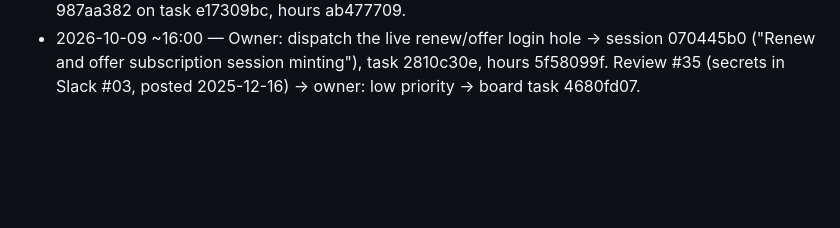
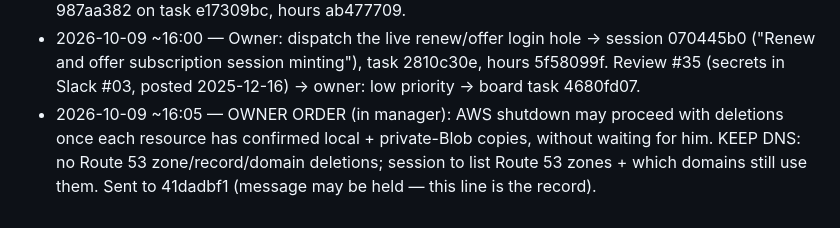
Before and after one commit to tlchatt/gymnasticbodies.com, a Markdown page: sessions/MANAGER.md, the part around the change. Drawn GitHub-style; blank space fills up the shorter version.

Commit message:
Manager: owner pre-approves AWS deletions, keep DNS

```diff
--- a/sessions/MANAGER.md
+++ b/sessions/MANAGER.md
@@ -148,3 +148,4 @@ Items waiting for a decision. A ruling turns each into a Technologic task (handl
 - 2026-10-09 15:26 — Item 12 logged-in prod check PASSED (3653640d: /admin/support all tabs, case card on /admin/cases/845, 403 logged out, temp admin deleted). Shipped 0c38122 (Held tab → Held / issues) + AWS notes ea7dcb0, push eeb0a01.
 - 2026-10-09 ~15:45 — Owner gave the complete Thoracic Bridge in 2 Drive parts → dispatched 987aa382 on task e17309bc, hours ab477709.
 - 2026-10-09 ~16:00 — Owner: dispatch the live renew/offer login hole → session 070445b0 ("Renew and offer subscription session minting"), task 2810c30e, hours 5f58099f. Review #35 (secrets in Slack #03, posted 2025-12-16) → owner: low priority → board task 4680fd07.
+- 2026-10-09 ~16:05 — OWNER ORDER (in manager): AWS shutdown may proceed with deletions once each resource has confirmed local + private-Blob copies, without waiting for him. KEEP DNS: no Route 53 zone/record/domain deletions; session to list Route 53 zones + which domains still use them. Sent to 41dadbf1 (message may be held — this line is the record).
```
